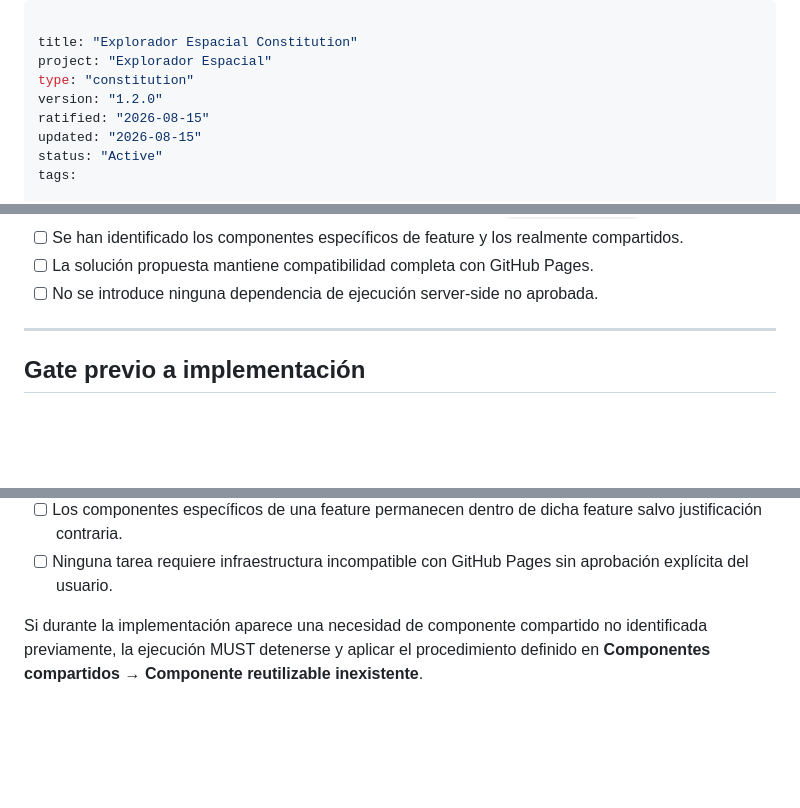
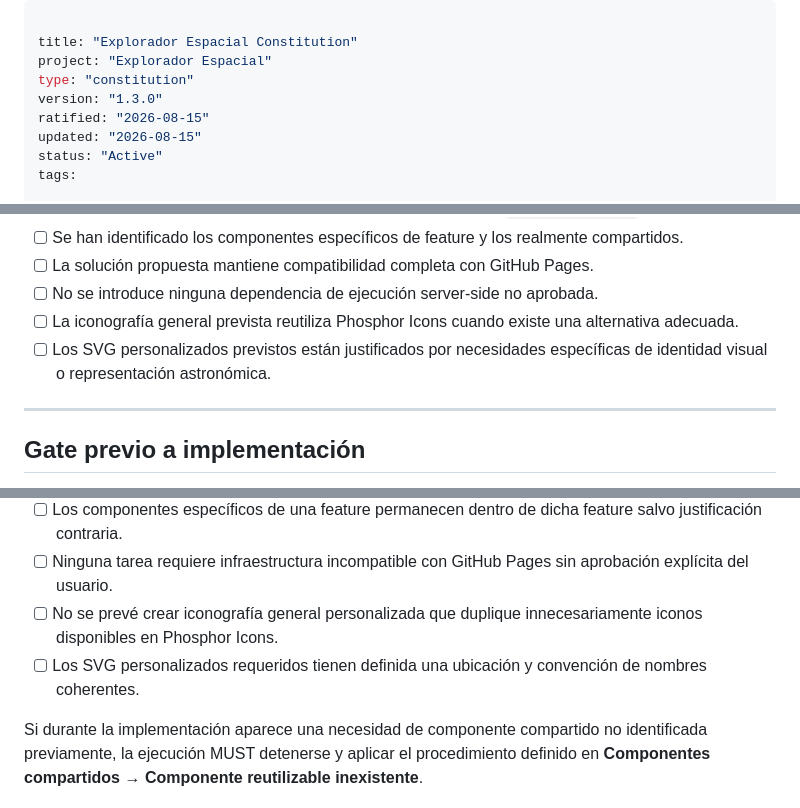
Before and after one commit to notbadcode-dev/planet-explorer, a Markdown page: .specify/memory/constitution.md, 3 parts joined by grey strips. Rendered like a GitHub page; blank space fills up the shorter version.

```diff
--- a/.specify/memory/constitution.md
+++ b/.specify/memory/constitution.md
@@ -3,7 +3,7 @@
 title: "Explorador Espacial Constitution"
 project: "Explorador Espacial"
 type: "constitution"
-version: "1.2.0"
+version: "1.3.0"
 ratified: "2026-08-15"
 updated: "2026-08-15"
 status: "Active"
@@ -1173,6 +1277,8 @@ Después de completar el diseño:
 * [ ] Se han identificado los componentes específicos de feature y los realmente compartidos.
 * [ ] La solución propuesta mantiene compatibilidad completa con GitHub Pages.
 * [ ] No se introduce ninguna dependencia de ejecución server-side no aprobada.
+* [ ] La iconografía general prevista reutiliza Phosphor Icons cuando existe una alternativa adecuada.
+* [ ] Los SVG personalizados previstos están justificados por necesidades específicas de identidad visual o representación astronómica.
 
 ---
 
@@ -1191,6 +1297,8 @@ Antes de ejecutar `tasks.md`:
 * [ ] Todo componente compartido nuevo necesario ha recibido aprobación explícita del usuario antes de su creación.
 * [ ] Los componentes específicos de una feature permanecen dentro de dicha feature salvo justificación contraria.
 * [ ] Ninguna tarea requiere infraestructura incompatible con GitHub Pages sin aprobación explícita del usuario.
+* [ ] No se prevé crear iconografía general personalizada que duplique innecesariamente iconos disponibles en Phosphor Icons.
+* [ ] Los SVG personalizados requeridos tienen definida una ubicación y convención de nombres coherentes.
 
 Si durante la implementación aparece una necesidad de componente compartido no identificada previamente, la ejecución MUST detenerse y aplicar el procedimiento definido en **Componentes compartidos → Componente reutilizable inexistente**.
 
```
Also changed, not shown: other parts of .specify/memory/constitution.md (+107 -0 lines).
